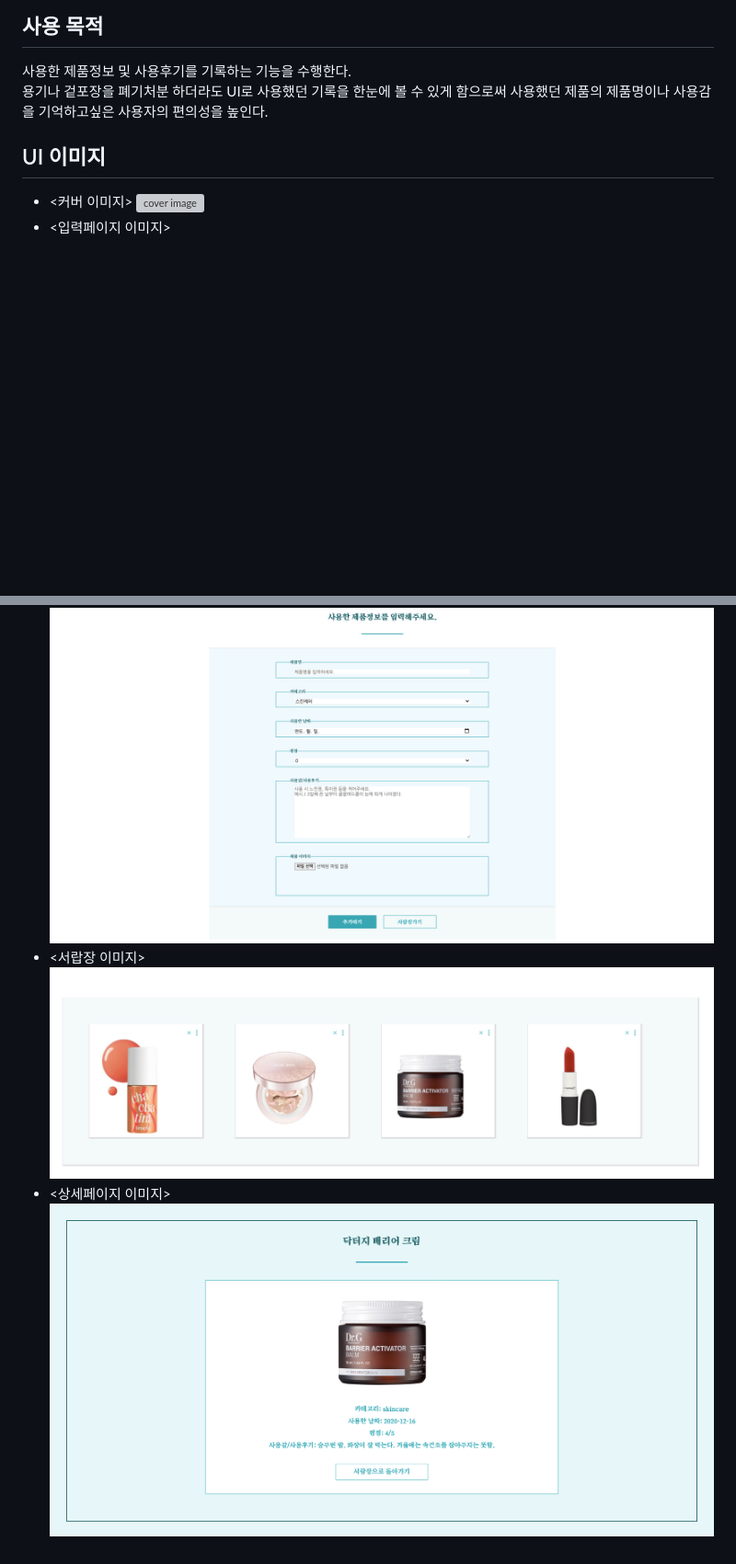
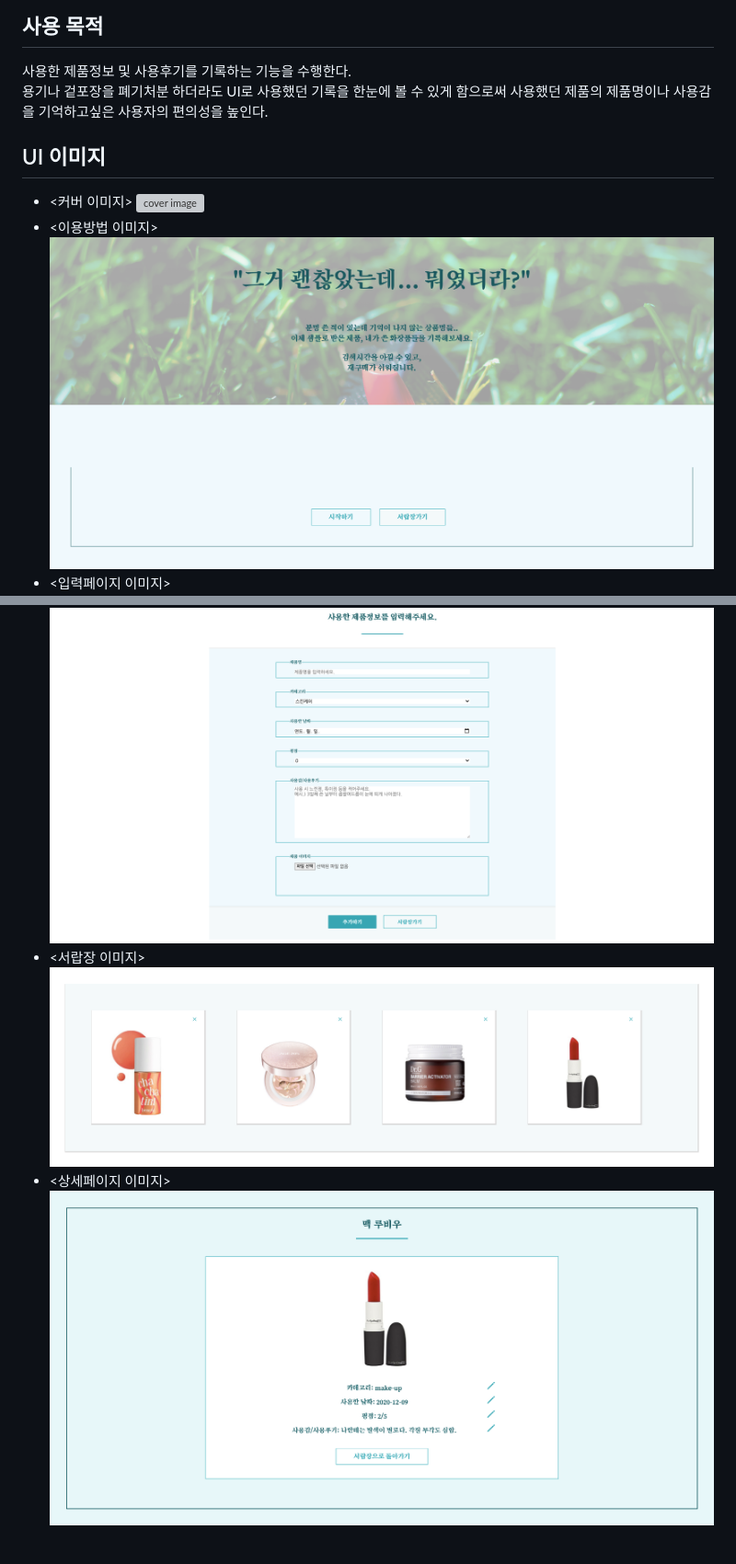
Before and after one commit to ha3158987/CodeSquad-Cocoa, a Markdown page: final_project/README.MD, 2 parts joined by grey strips. Shown: that part at 92% size. GitHub-like rendering; pictures changed too: final_project/images/UI2.png, final_project/images/UI4.png (added), final_project/images/UI5.png (added); blank space fills up the shorter version; grey boxes are pictures that could not be loaded.

Commit message:
Doc: preview images and README updated

```diff
--- a/final_project/README.MD
+++ b/final_project/README.MD
@@ -12,6 +12,7 @@
 ## UI 이미지 <br>
 
 - <커버 이미지> ![cover image](./images/UI.png) <br>
+- <이용방법 이미지> ![instruction image](./images/UI4.png) <br>
 - <입력페이지 이미지> ![form image](./images/UI1.png) <br>
 - <서랍장 이미지> ![drawer image](./images/UI2.png) <br>
-- <상세페이지 이미지> ![detail-page image](./images/UI3.png)
+- <상세페이지 이미지> ![detail-page image](./images/UI5.png)
```
